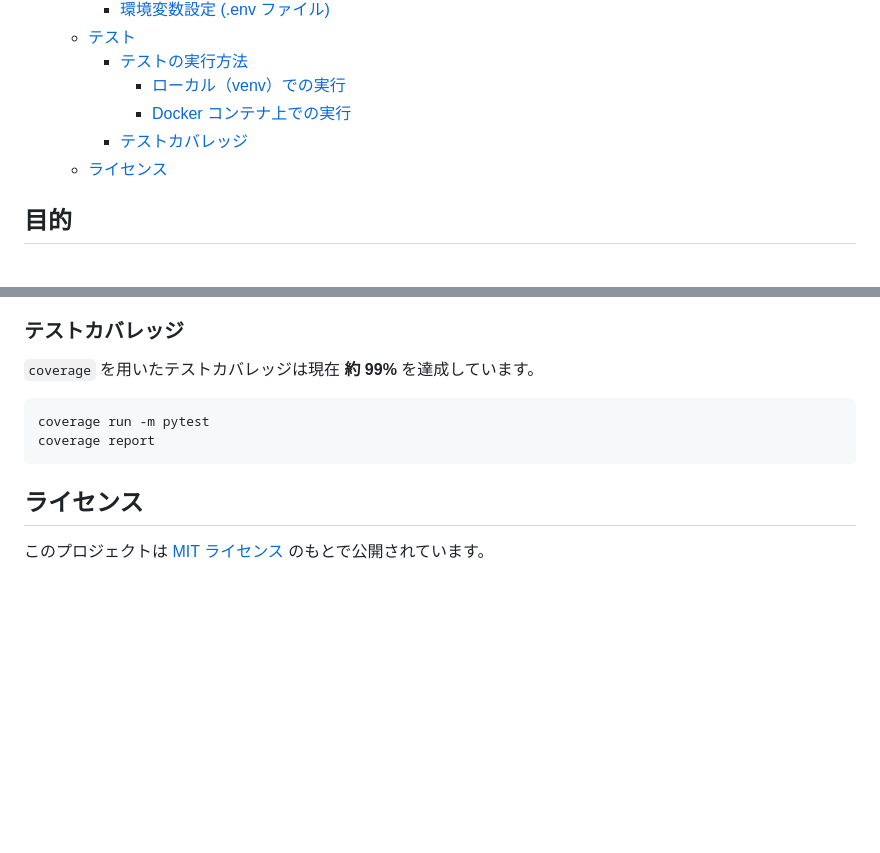
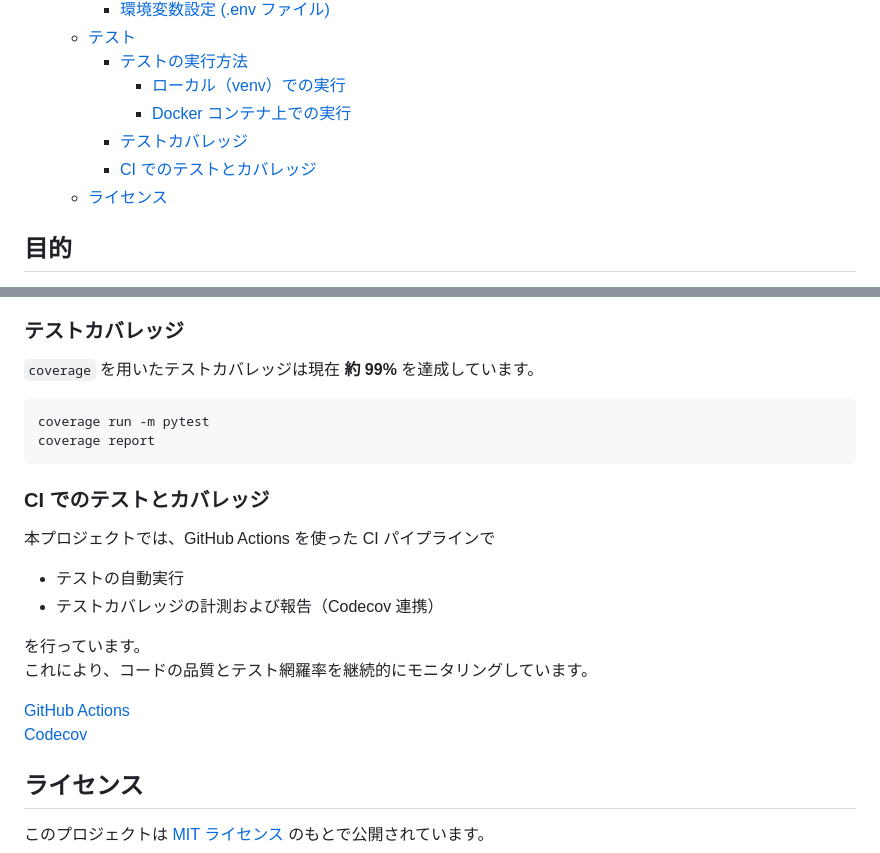
Before and after one commit to tomoki-shiozaki/distributed-library, a Markdown page: README.md, 2 parts joined by grey strips. Drawn GitHub-style; blank space fills up the shorter version.

Commit message:
docs(README): add ci test and coverage section

````diff
--- a/README.md
+++ b/README.md
@@ -41,6 +41,7 @@
       - [ローカル（venv）での実行](#ローカルvenvでの実行)
       - [Docker コンテナ上での実行](#docker-コンテナ上での実行)
     - [テストカバレッジ](#テストカバレッジ)
+    - [CI でのテストとカバレッジ](#ci-でのテストとカバレッジ)
   - [ライセンス](#ライセンス)
 
 ## 目的
@@ -259,6 +260,19 @@ coverage run -m pytest
 coverage report
 ```
 
+### CI でのテストとカバレッジ
+
+本プロジェクトでは、GitHub Actions を使った CI パイプラインで
+
+- テストの自動実行
+- テストカバレッジの計測および報告（Codecov 連携）
+
+を行っています。
+これにより、コードの品質とテスト網羅率を継続的にモニタリングしています。
+
+[GitHub Actions](https://github.com/tomoki-shiozaki/distributed-library/actions)
+[Codecov](https://codecov.io/gh/tomoki-shiozaki/distributed-library)
+
 ## ライセンス
 
 このプロジェクトは [MIT ライセンス](LICENSE) のもとで公開されています。
````
